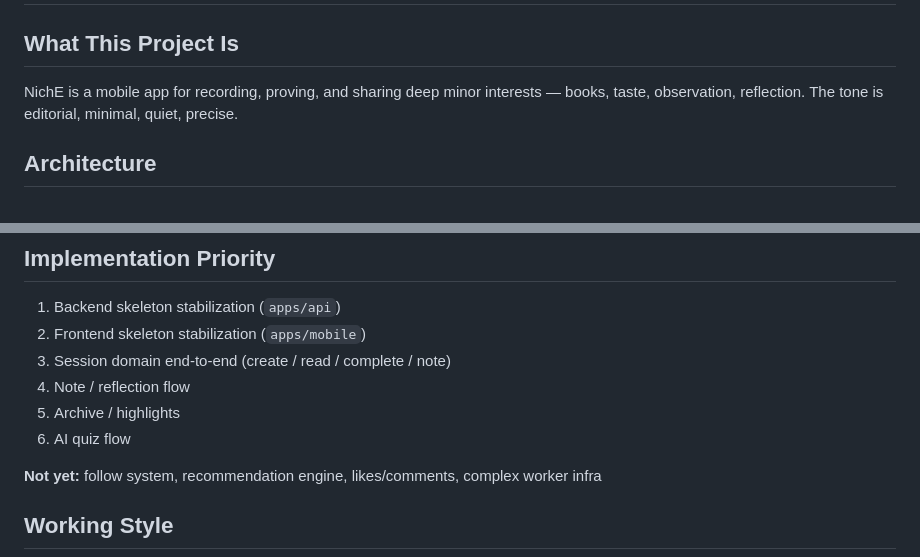
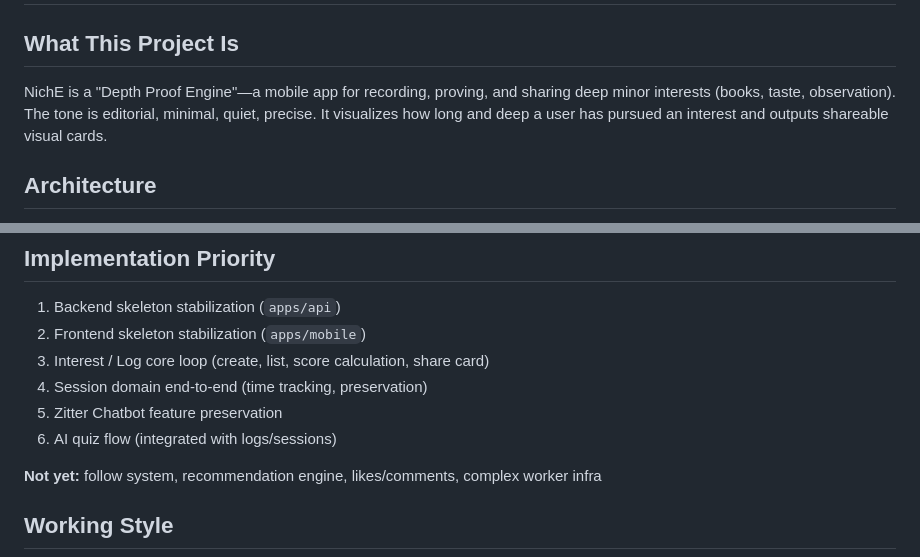
Before and after one commit to jungmin827/Niche, a Markdown page: CLAUDE.md, 2 parts joined by grey strips. Rendered like a GitHub page.

Commit message:
docs: update CLAUDE.md for Proof Engine architecture

```diff
--- a/CLAUDE.md
+++ b/CLAUDE.md
@@ -1,7 +1,7 @@
 # NichE — Claude Code Project Context
 
 ## What This Project Is
-NichE is a mobile app for recording, proving, and sharing deep minor interests — books, taste, observation, reflection. The tone is editorial, minimal, quiet, precise.
+NichE is a "Depth Proof Engine"—a mobile app for recording, proving, and sharing deep minor interests (books, taste, observation). The tone is editorial, minimal, quiet, precise. It visualizes how long and deep a user has pursued an interest and outputs shareable visual cards.
 
 ## Architecture
 - **Frontend**: Expo SDK 54 + React Native + TypeScript, Expo Router, TanStack Query, Zustand, NativeWind
@@ -34,10 +34,10 @@ Consult these before making structural decisions:
 ## Implementation Priority
 1. Backend skeleton stabilization (`apps/api`)
 2. Frontend skeleton stabilization (`apps/mobile`)
-3. Session domain end-to-end (create / read / complete / note)
-4. Note / reflection flow
-5. Archive / highlights
-6. AI quiz flow
+3. Interest / Log core loop (create, list, score calculation, share card)
+4. Session domain end-to-end (time tracking, preservation)
+5. Zitter Chatbot feature preservation
+6. AI quiz flow (integrated with logs/sessions)
 
 **Not yet:** follow system, recommendation engine, likes/comments, complex worker infra
 
```
